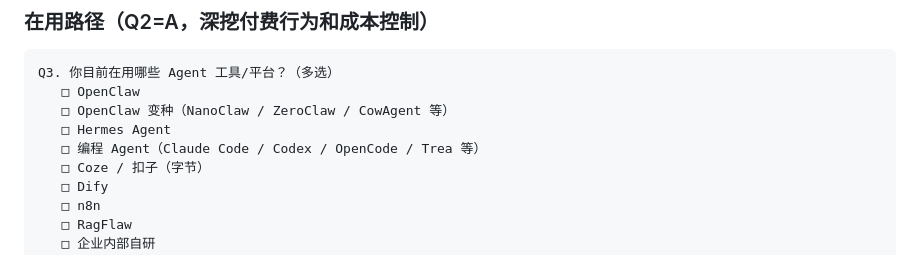
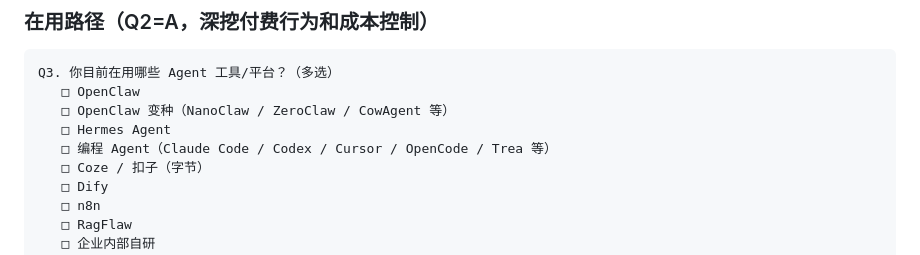
Before and after one commit to lgjjennie-ship-it/lgjjennie-ship-it.github.io, a Markdown page: compshare/uclaw-demand-survey.md, the part around the change. Drawn GitHub-style.

Commit message:
Q3: 编程 Agent 选项加入 Cursor

```diff
--- a/compshare/uclaw-demand-survey.md
+++ b/compshare/uclaw-demand-survey.md
@@ -68,7 +68,7 @@ Q3. 你目前在用哪些 Agent 工具/平台？（多选）
    □ OpenClaw
    □ OpenClaw 变种（NanoClaw / ZeroClaw / CowAgent 等）
    □ Hermes Agent
-   □ 编程 Agent（Claude Code / Codex / OpenCode / Trea 等）
+   □ 编程 Agent（Claude Code / Codex / Cursor / OpenCode / Trea 等）
    □ Coze / 扣子（字节）
    □ Dify
    □ n8n
```
